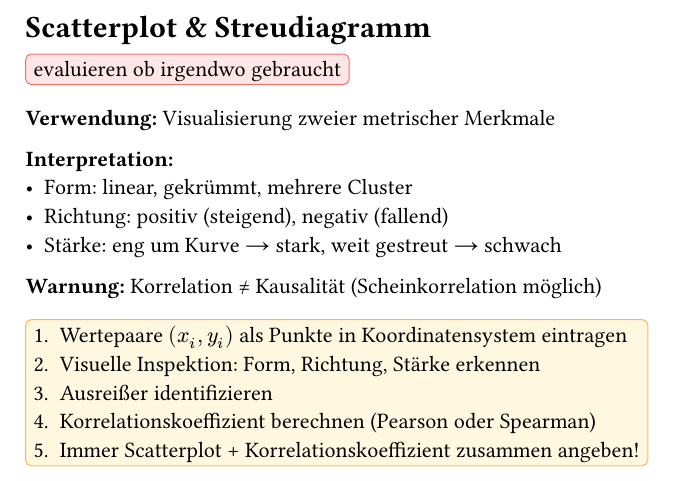
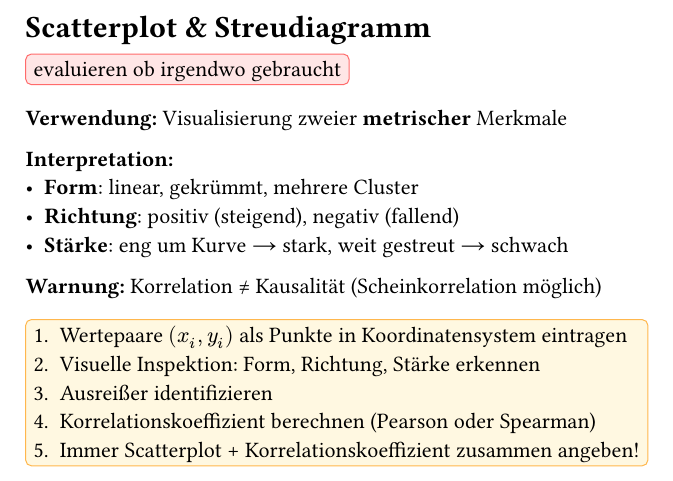
Before and after one commit to kajanda/Formelsammlungen_HS25, a Typst document (STS/chapters/04_Scatterplot_Streudiagramm.typ): part of the page, cut so that both start at the same text. Compiled offline with Typst 0.15.

Commit message:
resolve issue with bold text  ** -> *

```diff
--- a/STS/chapters/04_Scatterplot_Streudiagramm.typ
+++ b/STS/chapters/04_Scatterplot_Streudiagramm.typ
@@ -6,12 +6,12 @@
   #variables[evaluieren ob irgendwo gebraucht ]
 
 
-  *Verwendung:* Visualisierung zweier **metrischer** Merkmale
+  *Verwendung:* Visualisierung zweier *metrischer* Merkmale
 
   *Interpretation:*
-  - **Form**: linear, gekrümmt, mehrere Cluster
-  - **Richtung**: positiv (steigend), negativ (fallend)
-  - **Stärke**: eng um Kurve → stark, weit gestreut → schwach
+  - *Form*: linear, gekrümmt, mehrere Cluster
+  - *Richtung*: positiv (steigend), negativ (fallend)
+  - *Stärke*: eng um Kurve → stark, weit gestreut → schwach
 
   *Warnung:* Korrelation ≠ Kausalität (Scheinkorrelation möglich)
 
```
Also changed, not shown: STS/chapters/02_Boxplot_Kennwerte.typ (+1 -1 lines), STS/chapters/03_Spearman_Rangkorrelation.typ (+1 -1 lines).
